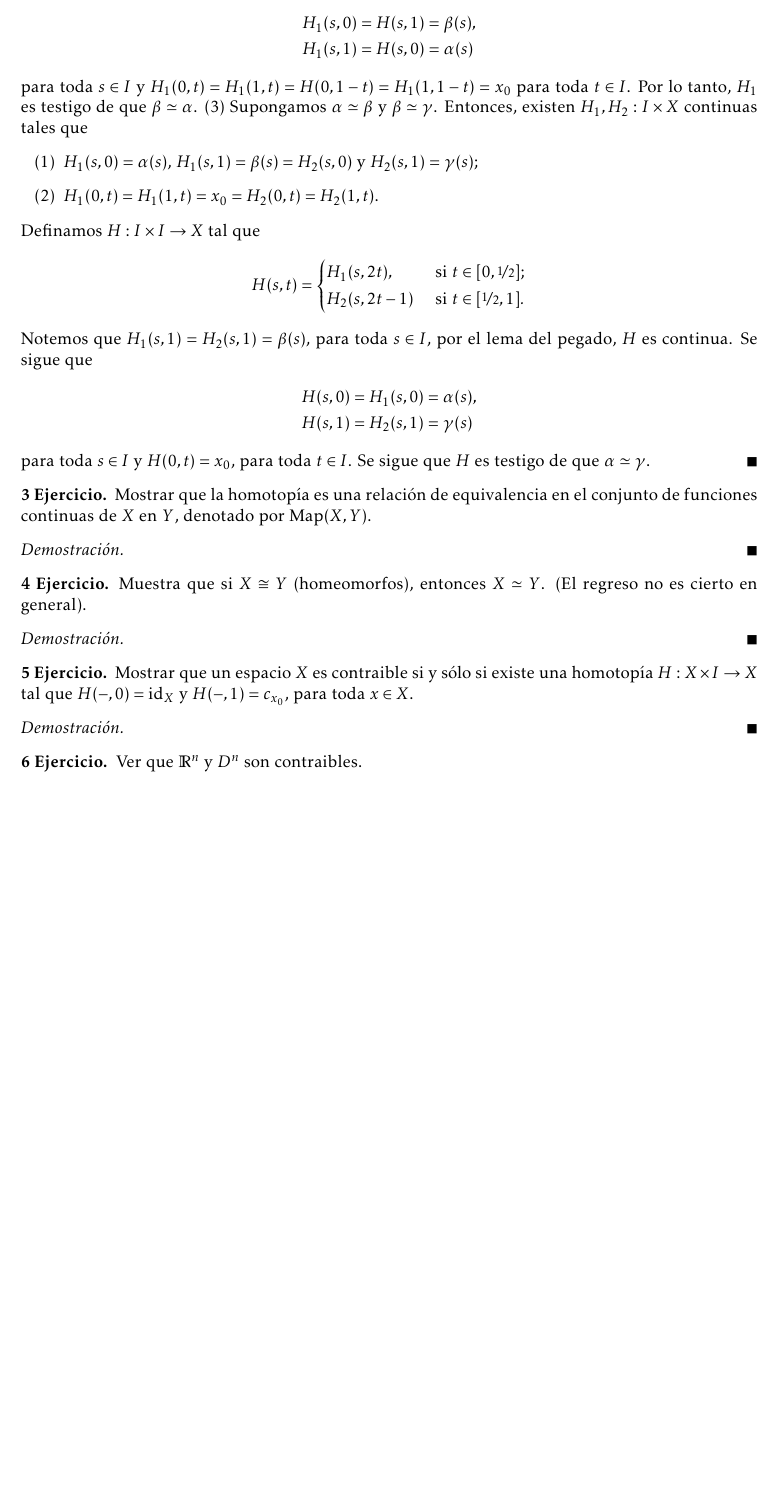
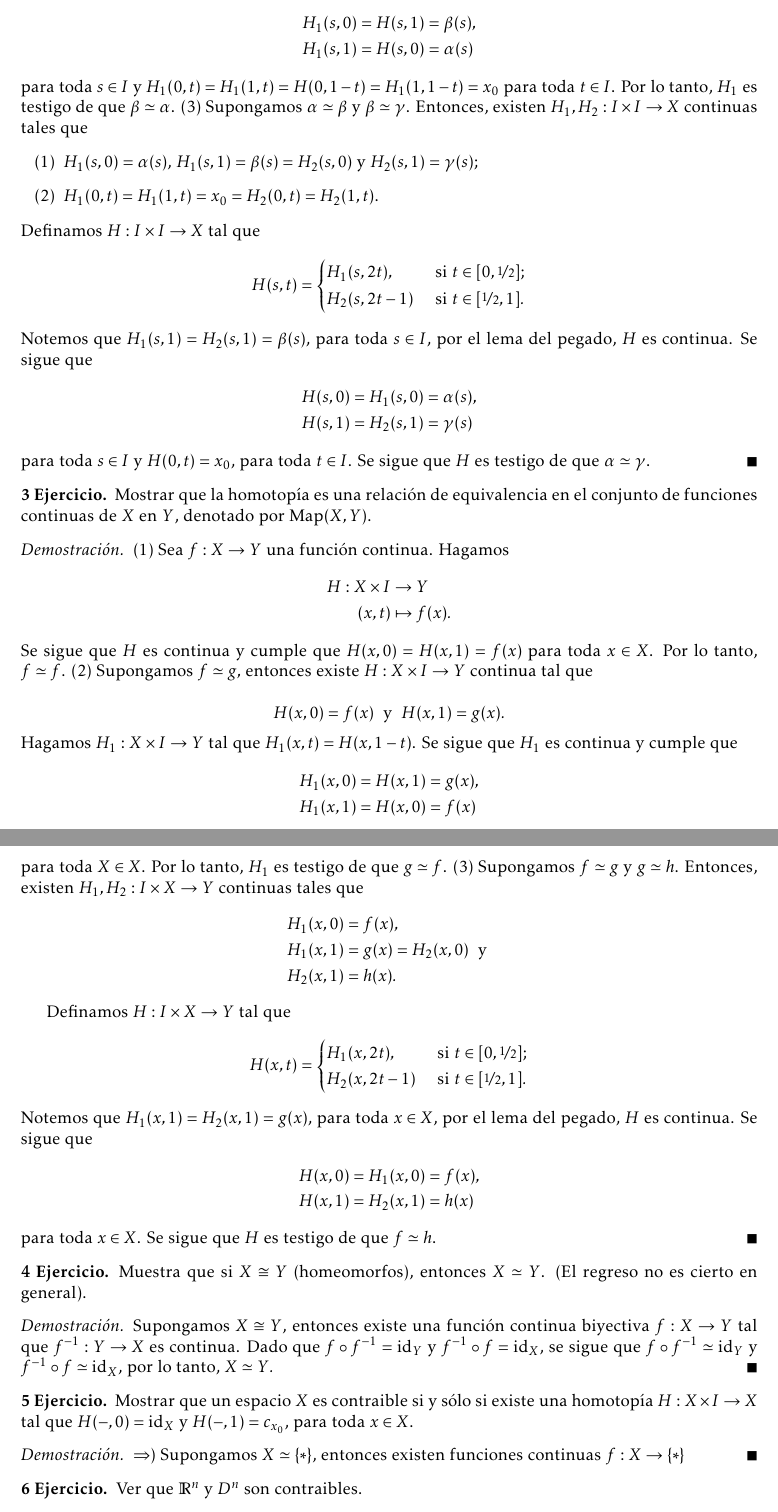
Before and after one commit to vzquezgm/Ejercicios.-Topologia-Algebraica, a LaTeX document (main.tex, which reads ejercicios/Ejercicio_2.tex, ejercicios/Ejercicio_3.tex, ejercicios/Ejercicio_4.tex): part of page 2 of 4 before the commit and two parts of pages 2 and 3 of 4 after it, the two joined at a grey line, cut so that both start at the same text, the shorter picture padded with empty space. Compiled offline with LaTeX, dvips and Ghostscript.

Commit message:
Updates from Overleaf

```diff
--- a/ejercicios/Ejercicio_2.tex
+++ b/ejercicios/Ejercicio_2.tex
@@ -22,7 +22,7 @@ Hagamos $H_1:I\times I\to X$ tal que $H_1(s,t)=H(s,1-t)$. Se sigue que $H_1$ es
     H_1(s,0)&=H(s,1)=\beta(s),\\
     H_1(s,1)&=H(s,0)=\alpha(s)
 \end{align*}
-para toda $s\in I$ y $H_1(0,t)=H_1(1,t)=H(0,1-t)=H_1(1,1-t)=x_0$ para toda $t\in I$. Por lo tanto, $H_1$ es testigo de que $\beta\simeq \alpha$. (3) Supongamos $\alpha\simeq\beta$ y $\beta\simeq \gamma$. Entonces, existen $H_1,H_2:I\times X$ continuas tales que
+para toda $s\in I$ y $H_1(0,t)=H_1(1,t)=H(0,1-t)=H_1(1,1-t)=x_0$ para toda $t\in I$. Por lo tanto, $H_1$ es testigo de que $\beta\simeq \alpha$. (3) Supongamos $\alpha\simeq\beta$ y $\beta\simeq \gamma$. Entonces, existen $H_1,H_2:I\times I\to X$ continuas tales que
 \begin{enumerate}[label=(\arabic*)]
     \item $H_1(s,0)=\alpha(s)$, $H_1(s,1)=\beta(s)=H_2(s,0)$ y $H_2(s,1)=\gamma(s)$;
     \item $H_1(0,t)=H_1(1,t)=x_0=H_2(0,t)=H_2(1,t)$.
--- a/ejercicios/Ejercicio_3.tex
+++ b/ejercicios/Ejercicio_3.tex
@@ -4,5 +4,37 @@
     \end{ejercicio}
 
 \begin{demostracion}
+(1) Sea $f: X\to Y$ una función continua. Hagamos
+\begin{align*}
+    H:X\times I&\to Y\\
+    (x,t)&\mapsto f(x).
+\end{align*}
+Se sigue que $H$ es continua y cumple que $H(x,0)=H(x,1)=f(x)$ para toda $x\in X$. Por lo tanto, $f\simeq f$. (2) Supongamos $f\simeq g,$ entonces existe $H:X\times I\to Y$ continua tal que
 
+$$H(x,0)=f(x)\text{\; y\; } H(x,1)=g(x).$$
+Hagamos $H_1:X\times I\to Y$ tal que $H_1(x,t)=H(x,1-t)$. Se sigue que $H_1$ es continua y cumple que
+\begin{align*}
+    H_1(x,0)&=H(x,1)=g(x),\\
+    H_1(x,1)&=H(x,0)=f(x)
+\end{align*}
+para toda $X\in X$. Por lo tanto, $H_1$ es testigo de que $g\simeq f$. (3) Supongamos $f\simeq g$ y $g\simeq h$. Entonces, existen $H_1,H_2:I\times X\to Y$ continuas tales que
+\begin{align*}
+    H_1(x,0)&=f(x),\\
+    H_1(x,1)&=g(x)=H_2(x,0)\text{\; y }\\
+    H_2(x,1)&=h(x).
+\end{align*}
+
+Definamos $H:I\times X\to Y$ tal que
+\begin{equation*}
+    H(x,t)=\begin{cases}
+        H_1(x,2t), & \text{ si } t\in[0,\nicefrac{1}{2}];\\[0.25ex]
+        H_2(x,2t-1) & \text{ si } t\in [\nicefrac{1}{2},1].
+    \end{cases}
+\end{equation*}
+Notemos que $H_1(x,1)=H_2(x,1)=g(x)$, para toda $x\in X$, por el lema del pegado, $H$ es continua. Se sigue que
+\begin{align*}
+    H(x,0)&=H_1(x,0)=f(x),\\
+    H(x,1)&=H_2(x,1)=h(x)
+\end{align*}
+para toda $x\in X$. Se sigue que $H$ es testigo de que $f\simeq h$.
 \end{demostracion}
--- a/ejercicios/Ejercicio_4.tex
+++ b/ejercicios/Ejercicio_4.tex
@@ -4,5 +4,5 @@
     \end{ejercicio}
 
 \begin{demostracion}
-
+    Supongamos $X\cong Y$, entonces existe una función continua biyectiva $f:X\to Y$ tal que $f^{-1}:Y\to X$ es continua. Dado que $f\circ f^{-1}=\id_Y$ y $f^{-1}\circ f=\id_X$, se sigue que $f\circ f^{-1}\simeq\id_Y$ y $f^{-1}\circ f\simeq\id_X$, por lo tanto, $X\simeq Y.$
 \end{demostracion}
--- a/ejercicios/Ejercicio_5.tex
+++ b/ejercicios/Ejercicio_5.tex
@@ -4,5 +4,5 @@
     \end{ejercicio}
 
 \begin{demostracion}
-
+$\Rightarrow)$ Supongamos $X\simeq \{*\}$, entonces existen funciones continuas $f:X\to\sing$
 \end{demostracion}
--- a/topologia.sty
+++ b/topologia.sty
@@ -305,3 +305,5 @@
 %%%%%% Edicion 15 sep
 
 \usepackage{pgffor}
+
+\newcommand{\sing}{\{*\}}
```
